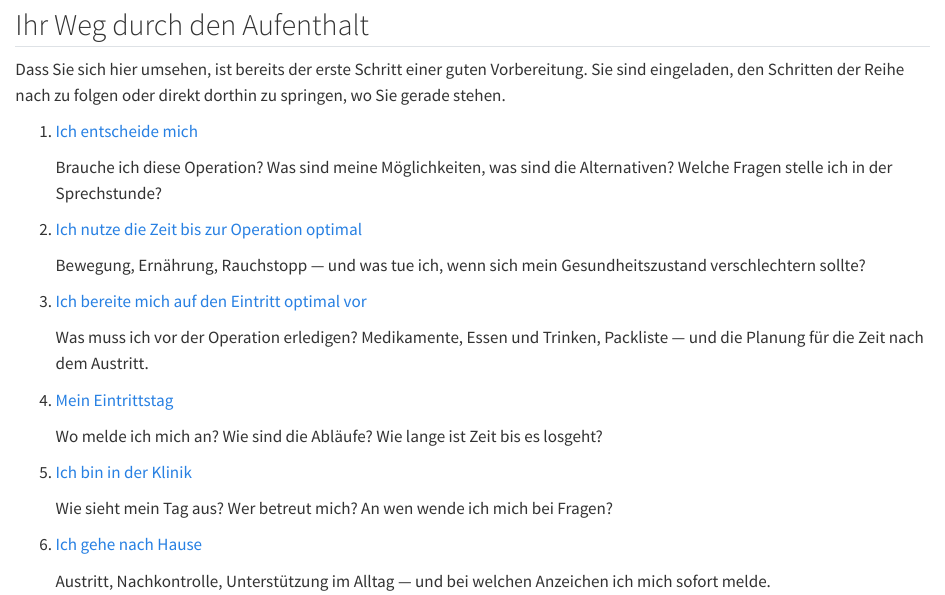
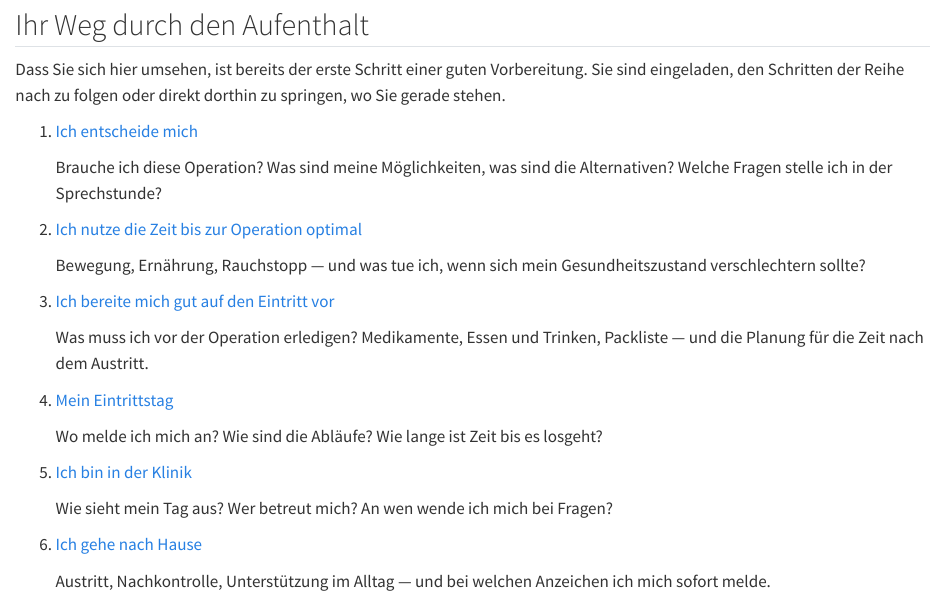
Before and after one commit to elfjo/st_internet_prototype, a Quarto document (index.qmd): the page in a window 1100 px wide, from 220 px down. Rendered offline with R 4.5, knitr and Pandoc in place of Quarto, with nearby package versions.

Commit message:
Positiv-suggestive Sprachüberarbeitung

```diff
--- a/index.qmd
+++ b/index.qmd
@@ -33,7 +33,7 @@ folgen oder direkt dorthin zu springen, wo Sie gerade stehen.
    [Bewegung, Ernährung, Rauchstopp — und was tue ich, wenn sich mein Gesundheitszustand
    verschlechtern sollte?]{.p-frage}
 
-3. [Ich bereite mich auf den Eintritt optimal vor](phasen/vorbereitung.qmd)
+3. [Ich bereite mich gut auf den Eintritt vor](phasen/vorbereitung.qmd)
 
    [Was muss ich vor der Operation erledigen? Medikamente, Essen und
    Trinken, Packliste — und die Planung für die Zeit nach dem
```
Also changed, not shown: 2 other files.
